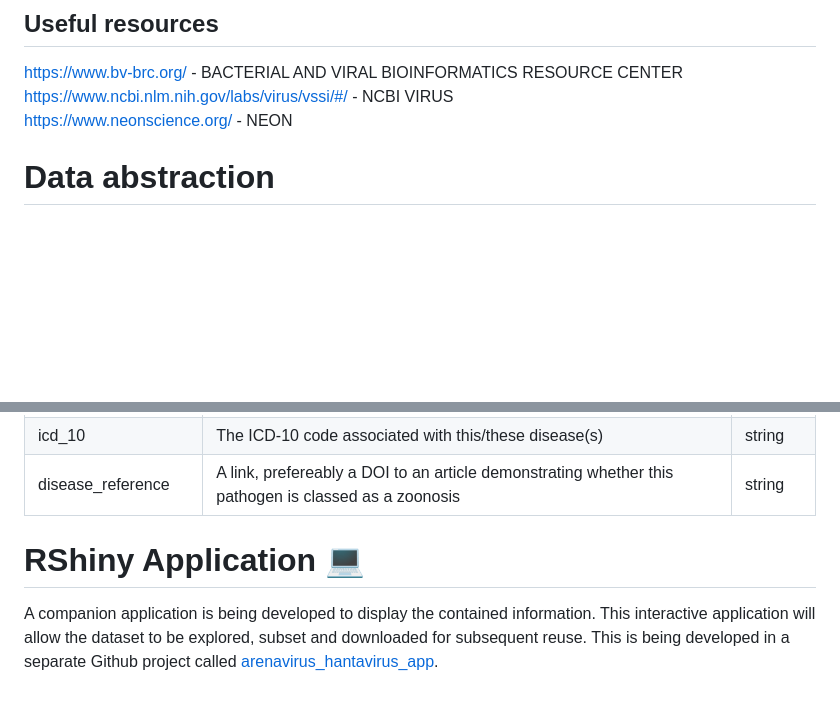
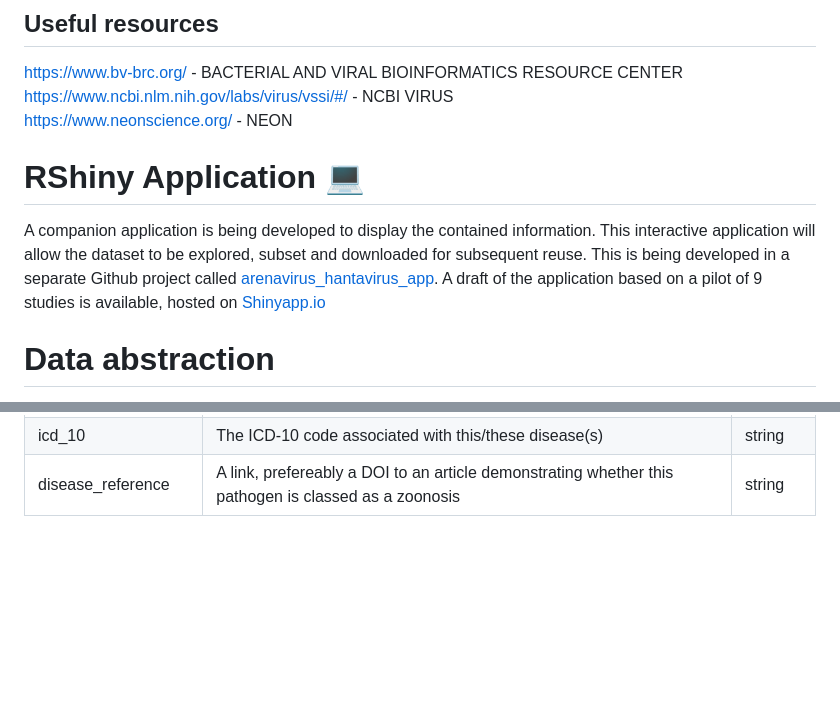
Before and after one commit to DidDrog11/arenavirus_hantavirus, a Markdown page: README.md, 2 parts joined by grey strips. Rendered like a GitHub page; folded sections open; blank space fills up the shorter version.

Commit message:
Update README.md
Add link to draft app

```diff
--- a/README.md
+++ b/README.md
@@ -17,6 +17,10 @@ Participating in this fellowship programme will allow me to contribute to and ac
 https://www.bv-brc.org/ - BACTERIAL AND VIRAL BIOINFORMATICS RESOURCE CENTER
 https://www.ncbi.nlm.nih.gov/labs/virus/vssi/#/ - NCBI VIRUS
 https://www.neonscience.org/ - NEON
+
+# RShiny Application :computer:
+
+A companion application is being developed to display the contained information. This interactive application will allow the dataset to be explored, subset and downloaded for subsequent reuse. This is being developed in a separate Github project called [arenavirus_hantavirus_app](https://github.com/DidDrog11/arenavirus_hantavirus_app). A draft of the application based on a pilot of 9 studies is available, hosted on [Shinyapp.io](https://diddrog11.shinyapps.io/arenavirus_hantavirus_app/)
 
 # Data abstraction
 
@@ -141,7 +145,3 @@ All included pathogens will be designated as known or not-known zoonoses. Curren
 | disease_reference | A link, prefereably a DOI to an article demonstrating whether this pathogen is classed as a zoonosis | string |
 
 </details>
-
-# RShiny Application :computer:
-
-A companion application is being developed to display the contained information. This interactive application will allow the dataset to be explored, subset and downloaded for subsequent reuse. This is being developed in a separate Github project called [arenavirus_hantavirus_app](https://github.com/DidDrog11/arenavirus_hantavirus_app).
```
